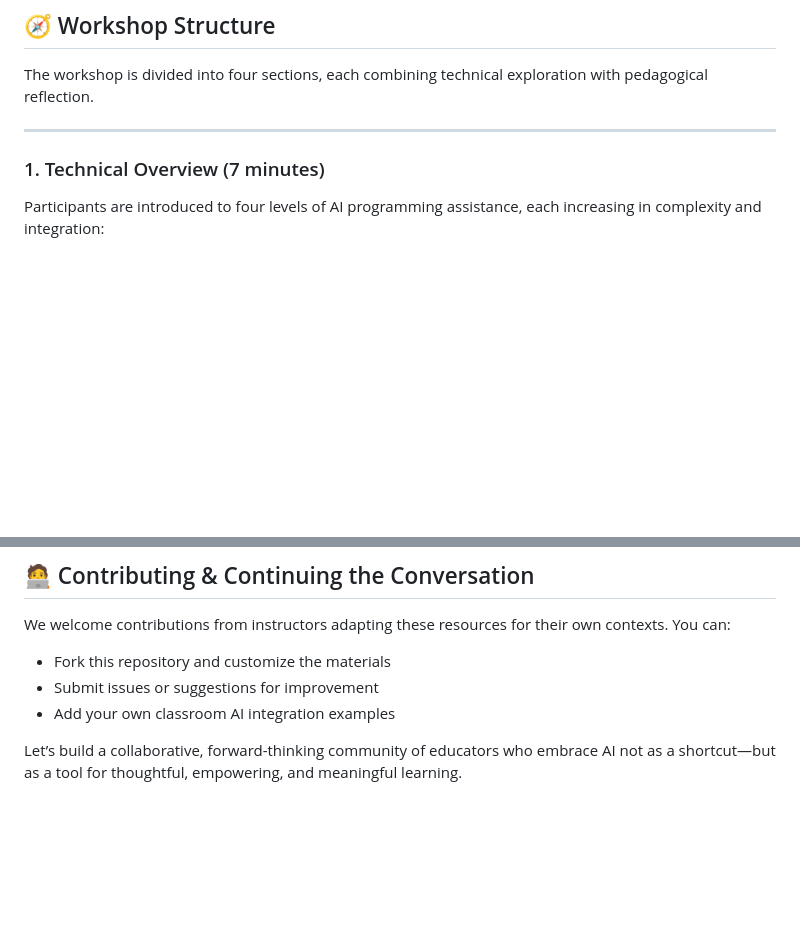
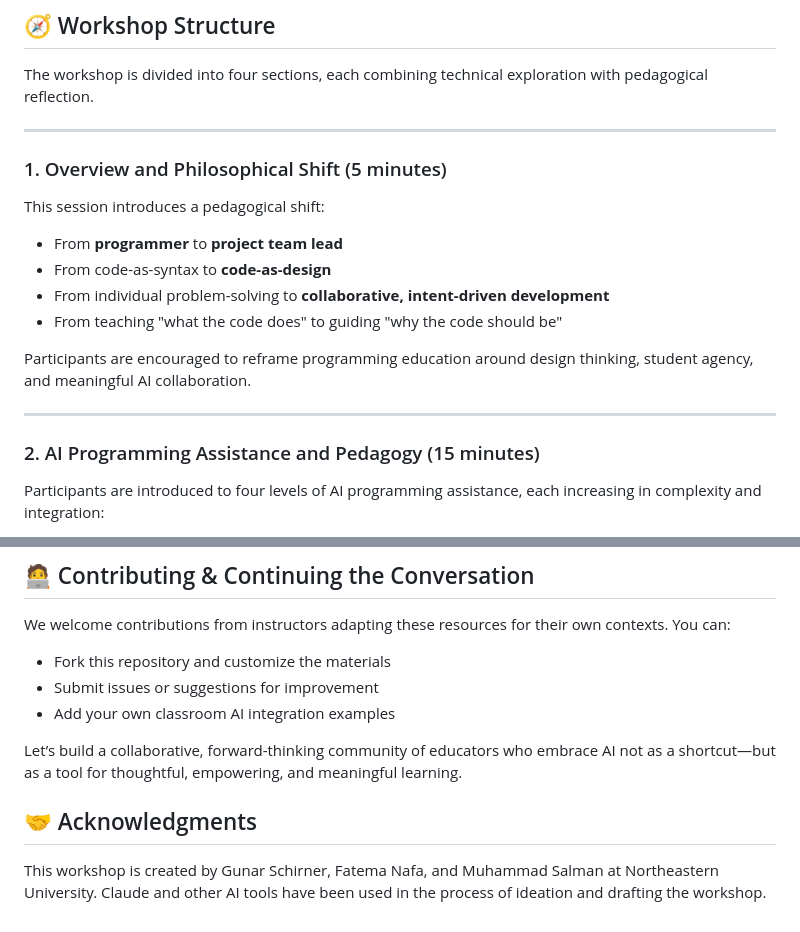
Before and after one commit to neu-ece-esl/ai-prog-workshop, a Markdown page: README.md, 2 parts joined by grey strips. Rendered like a GitHub page; blank space fills up the shorter version.

```diff
--- a/README.md
+++ b/README.md
@@ -40,7 +38,21 @@ The workshop is divided into four sections, each combining technical exploration
 
 ---
 
-### 1. Technical Overview (7 minutes)
+
+### 1. Overview and Philosophical Shift (5 minutes)
+
+This session introduces a pedagogical shift:
+
+- From **programmer** to **project team lead**
+- From code-as-syntax to **code-as-design**
+- From individual problem-solving to **collaborative, intent-driven development**
+- From teaching "what the code does" to guiding "why the code should be"
+
+Participants are encouraged to reframe programming education around design thinking, student agency, and meaningful AI collaboration.
+
+---
+
+### 2. AI Programming Assistance and Pedagogy (15 minutes)
 
 Participants are introduced to four levels of AI programming assistance, each increasing in complexity and integration:
 
@@ -152,3 +137,8 @@ We welcome contributions from instructors adapting these resources for their own
 - Add your own classroom AI integration examples
 
 Let’s build a collaborative, forward-thinking community of educators who embrace AI not as a shortcut—but as a tool for thoughtful, empowering, and meaningful learning.
+
+## 🤝 Acknowledgments
+
+This workshop is created by Gunar Schirner, Fatema Nafa, and Muhammad Salman at Northeastern University.
+Claude and other AI tools have been used in the process of ideation and drafting the workshop.
```
Also changed, not shown: other parts of README.md (+5 -34 lines).
